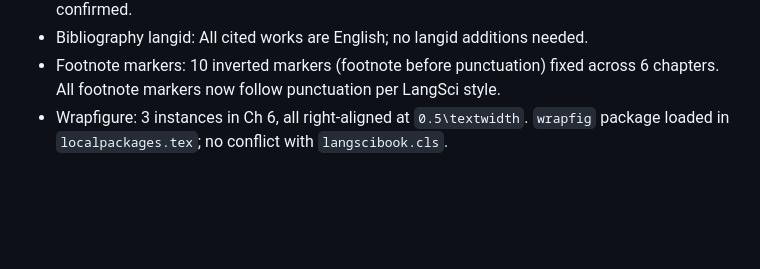
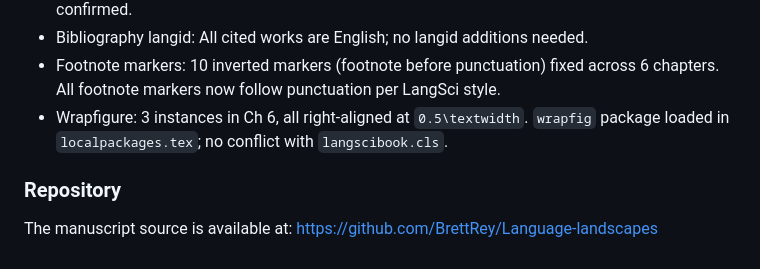
Before and after one commit to BrettRey/Language-landscapes, a Markdown page: revision-letter.md, the part around the change. Drawn GitHub-style; blank space fills up the shorter version.

Commit message:
Revision letter: add GitHub repo URL
Co-Authored-By: Claude Opus 4.6 (1M context) <noreply@anthropic.com>

```diff
--- a/revision-letter.md
+++ b/revision-letter.md
@@ -147,3 +147,7 @@ I conducted a rhetoric audit across all 20 chapters and the preface, using three
 - Bibliography langid: All cited works are English; no langid additions needed.
 - Footnote markers: 10 inverted markers (footnote before punctuation) fixed across 6 chapters. All footnote markers now follow punctuation per LangSci style.
 - Wrapfigure: 3 instances in Ch 6, all right-aligned at `0.5\textwidth`. `wrapfig` package loaded in `localpackages.tex`; no conflict with `langscibook.cls`.
+
+### Repository
+
+The manuscript source is available at: https://github.com/BrettRey/Language-landscapes
```
